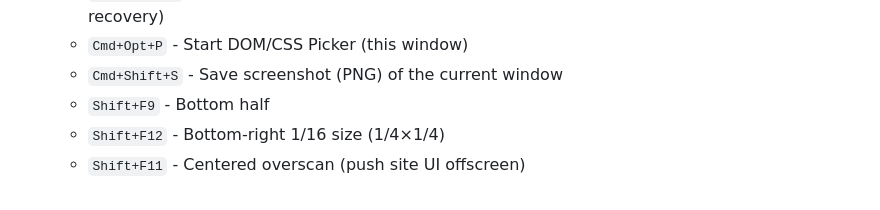
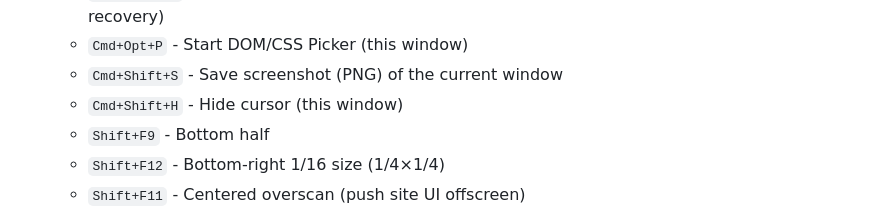
Before and after one commit to languel/cloudywindow, a Markdown page: README.md, the part around the change. Rendered like a GitHub page.

Commit message:
docs: finalize shortcuts and preferences updates across README/PRD/DEVLOG; add hide-cursor shortcut; document startup options and display targeting

```diff
--- a/README.md
+++ b/README.md
@@ -86,6 +86,7 @@ A transparent, borderless browser overlay built with Electron.
   - `Opt+Shift+M` - Toggle Click‑through mode (this window; global shortcut also available for recovery)
   - `Cmd+Opt+P` - Start DOM/CSS Picker (this window)
   - `Cmd+Shift+S` - Save screenshot (PNG) of the current window
+  - `Cmd+Shift+H` - Hide cursor (this window)
   - `Shift+F9` - Bottom half
   - `Shift+F12` - Bottom‑right 1/16 size (1/4×1/4)
   - `Shift+F11` - Centered overscan (push site UI offscreen)
```
Also changed, not shown: docs/DEVLOG.md (+7 -0 lines), docs/PRD.md (+10 -4 lines).
